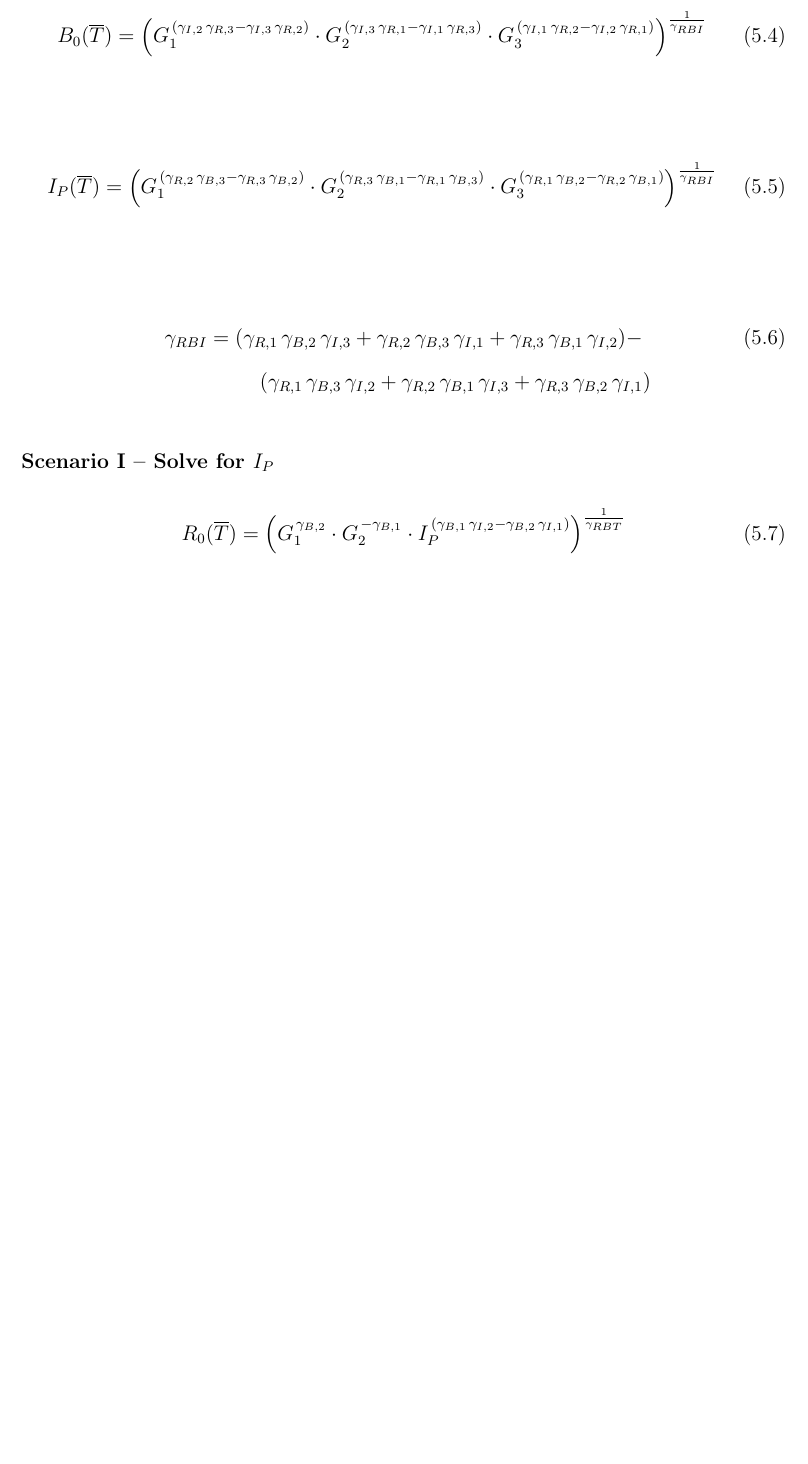
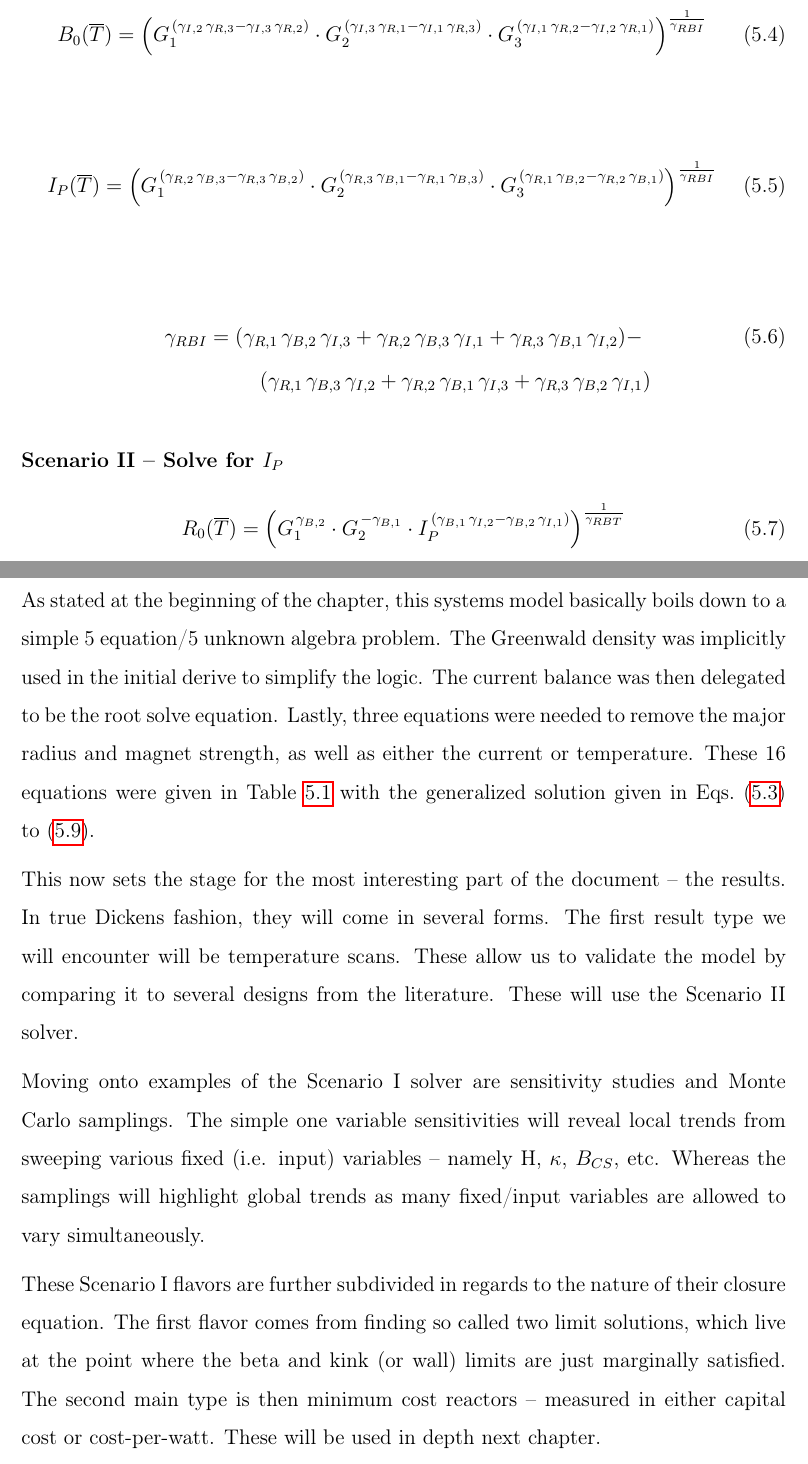
Before and after one commit to djsegal/masters, a LaTeX thesis (main.tex, which reads code.tex): part of page 98 of 116 before the commit and two parts of pages 98 and 99 of 116 after it, the two joined at a grey line, cut so that both start at the same text, the shorter picture padded with empty space. The pictures show the PDF file main.pdf that the author committed with the source.

Commit message:
Wrap up code section

```diff
--- a/code.tex
+++ b/code.tex
@@ -199,7 +201,7 @@ The algorithm that motivated this generalized equation approach most notably bif
 	\ \ \ \ \ \ \ \ \ \ \ \ \ \ \ ( \gamma_{R,1} \, \gamma_{B,3} \, \gamma_{I,2} +  \gamma_{R,2} \, \gamma_{B,1} \, \gamma_{I,3} + \gamma_{R,3} \, \gamma_{B,2} \, \gamma_{I,1} ) \nonumber
 \end{gather}
 
-\subsubsection{Scenario I -- Solve for $I_P$}
+\subsubsection{Scenario II -- Solve for $I_P$}
 
 \begin{equation}
 	\label{eq:case_2_R}
@@ -224,4 +226,12 @@ The algorithm that motivated this generalized equation approach most notably bif
 
 \section{Wrapping up the Logic}
 
+As stated at the beginning of the chapter, this systems model basically boils down to a simple 5 equation/5 unknown algebra problem. The Greenwald density was implicitly used in the initial derive to simplify the logic. The current balance was then delegated to be the root solve equation. Lastly, three equations were needed to remove the major radius and magnet strength, as well as either the current or temperature. These 16 equations were given in \cref{table:eq} with the generalized solution given in \cref{eq:case_1_R,eq:case_1_B,eq:case_1_I,eq:case_1_gamma,eq:case_2_R,eq:case_2_B,eq:case_2_gamma}.
+
+This now sets the stage for the most interesting part of the document -- the results. In true Dickens fashion, they will come in several forms. The first result type we will encounter will be temperature scans. These allow us to validate the model by comparing it to several designs from the literature. These will use the Scenario II solver.
+
+Moving onto examples of the Scenario I solver are sensitivity studies and Monte Carlo samplings. The simple one variable sensitivities will reveal local trends from sweeping various fixed (i.e. input) variables -- namely H, $\kappa$, $B_{CS}$, etc. Whereas the samplings will highlight global trends as many fixed/input variables are allowed to vary simultaneously.
+
+ These Scenario I flavors are further subdivided in regards to the nature of their closure equation. The first flavor comes from finding so called two limit solutions, which live at the point where the beta and kink (or wall) limits are just marginally satisfied. The second main type is then minimum cost reactors -- measured in either capital cost or cost-per-watt. These will be used in depth next chapter.
+
 %\end{document}
```
Also changed, not shown: main.pdf, code.tex (6 more changed lines), 3 other files.
